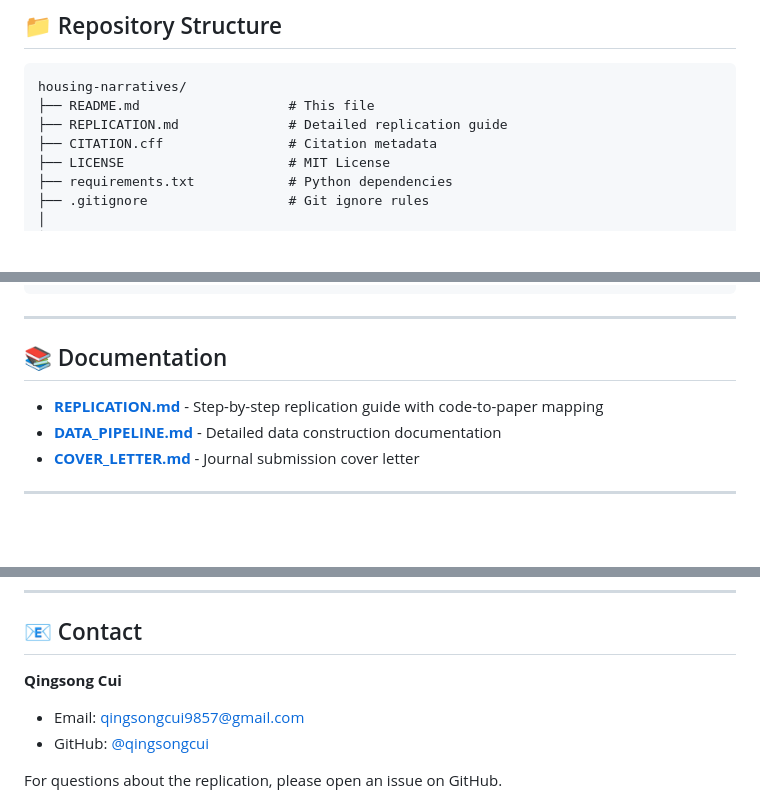
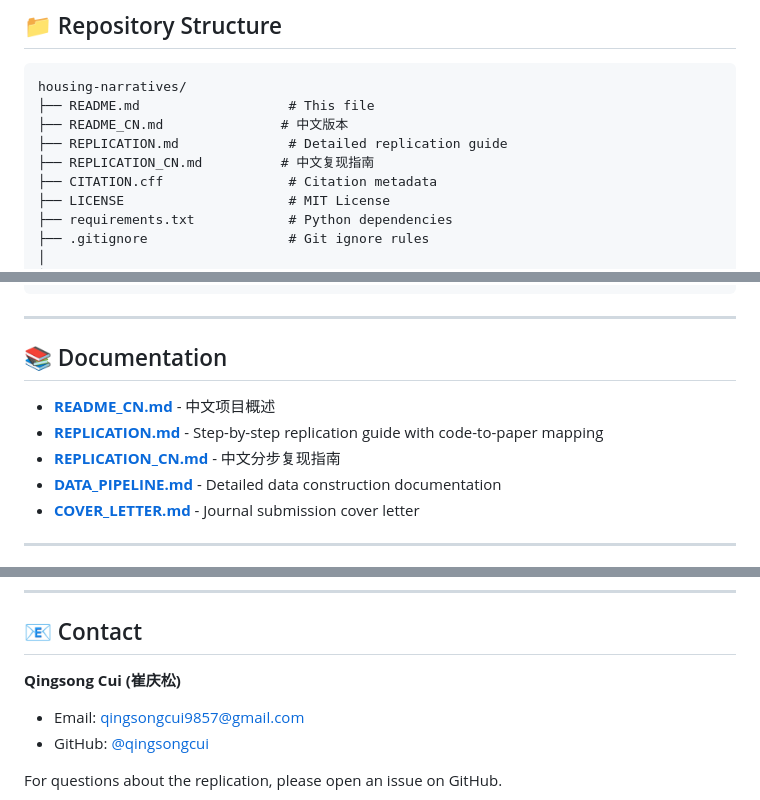
Before and after one commit to a985783/housing-narratives, a Markdown page: README.md, 3 parts joined by grey strips. Rendered like a GitHub page; blank space fills up the shorter version.

Commit message:
docs: add Chinese version links to README and REPLICATION

````diff
--- a/README.md
+++ b/README.md
@@ -118,7 +120,9 @@ python code/12_final_tables.py
 ```
 housing-narratives/
 ├── README.md                   # This file
+├── README_CN.md               # 中文版本
 ├── REPLICATION.md              # Detailed replication guide
+├── REPLICATION_CN.md          # 中文复现指南
 ├── CITATION.cff                # Citation metadata
 ├── LICENSE                     # MIT License
 ├── requirements.txt            # Python dependencies
@@ -165,7 +169,9 @@ housing-narratives/
 
 ## 📚 Documentation
 
+- **[README_CN.md](README_CN.md)** - 中文项目概述
 - **[REPLICATION.md](REPLICATION.md)** - Step-by-step replication guide with code-to-paper mapping
+- **[REPLICATION_CN.md](REPLICATION_CN.md)** - 中文分步复现指南
 - **[DATA_PIPELINE.md](docs/DATA_PIPELINE.md)** - Detailed data construction documentation
 - **[COVER_LETTER.md](COVER_LETTER.md)** - Journal submission cover letter
 
@@ -189,7 +195,7 @@ If you use this code or data, please cite:
 
 ## 📧 Contact
 
-**Qingsong Cui**
+**Qingsong Cui (崔庆松)**
 - Email: qingsongcui9857@gmail.com
 - GitHub: [@qingsongcui](https://github.com/qingsongcui)
 
````
Also changed, not shown: other parts of README.md (+2 -0 lines), REPLICATION.md (+2 -0 lines).
